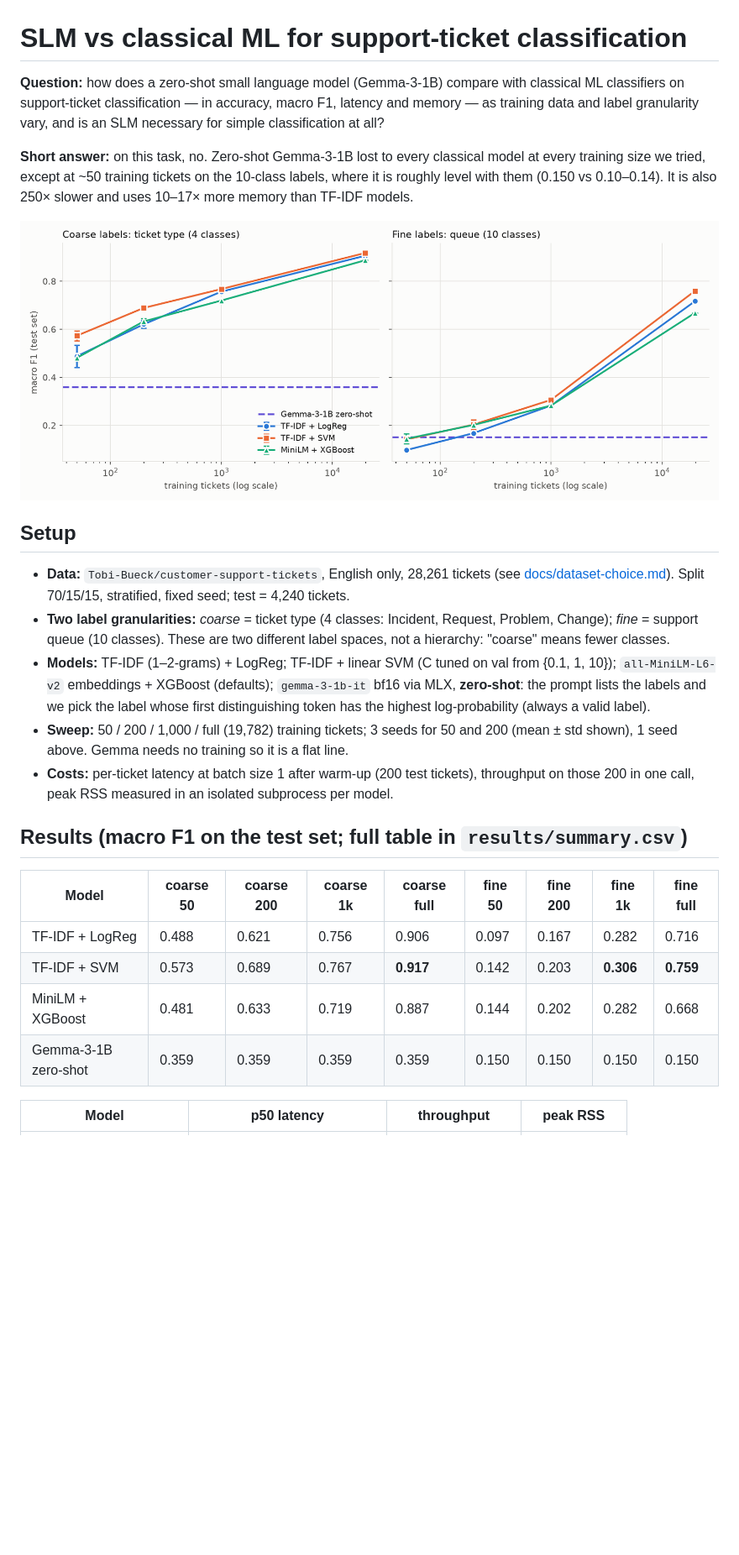
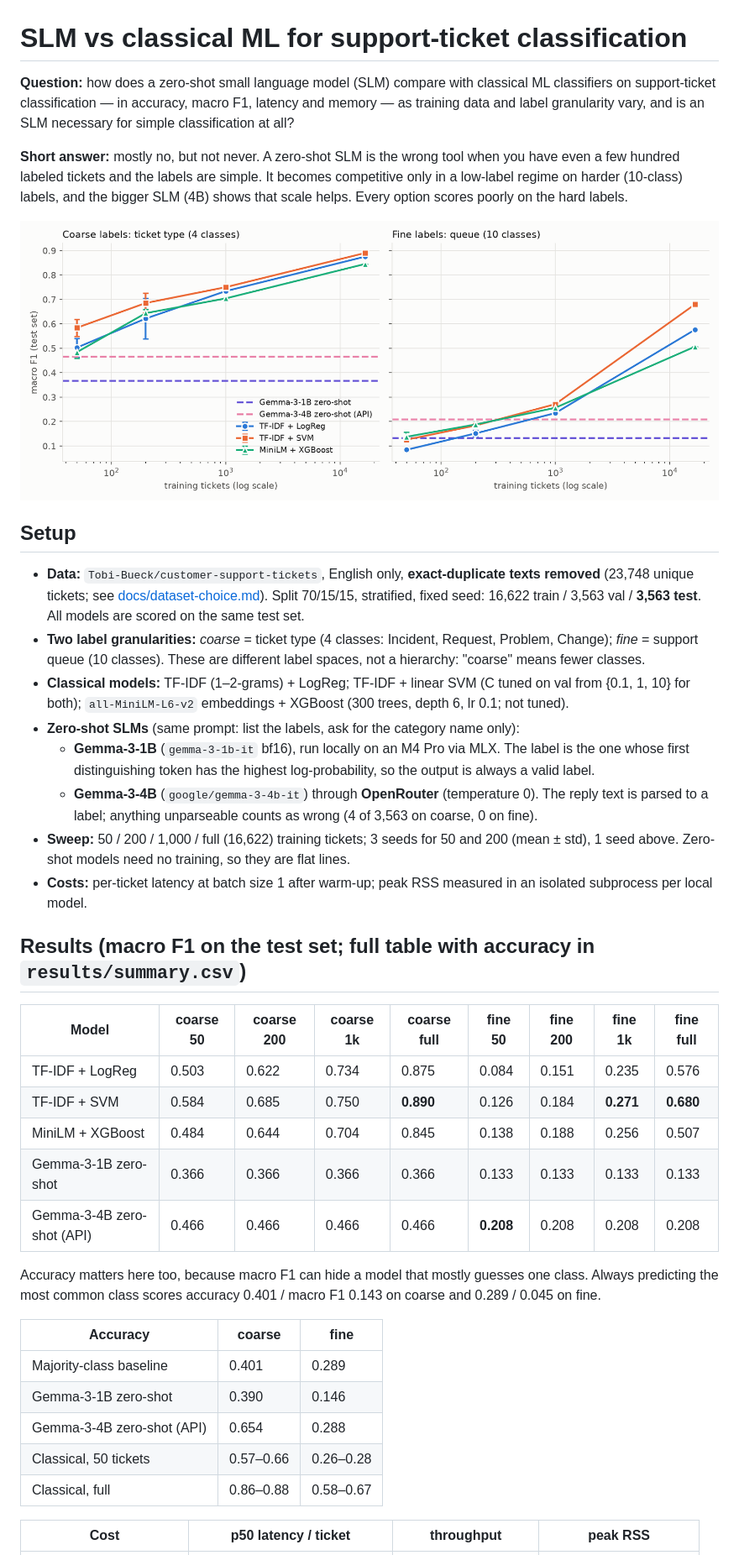
Before and after one commit to coltranetorres/slm-ml-text-classification, a Markdown page: README.md, the part around one of its changes. Shown at 84% size. Drawn GitHub-style; pictures changed too: results/crossover.png; blank space fills up the shorter version.

Commit message:
docs: final results with deduped data and Gemma-4B (API); chart shows both SLMs
Co-Authored-By: Claude Sonnet 5.5 <noreply@anthropic.com>

```diff
--- a/README.md
+++ b/README.md
@@ -1,38 +1,52 @@
 # SLM vs classical ML for support-ticket classification
 
-**Question:** how does a zero-shot small language model (Gemma-3-1B) compare with classical ML classifiers on
+**Question:** how does a zero-shot small language model (SLM) compare with classical ML classifiers on
 support-ticket classification — in accuracy, macro F1, latency and memory — as training data and label
 granularity vary, and is an SLM necessary for simple classification at all?
 
-**Short answer:** on this task, no. Zero-shot Gemma-3-1B lost to every classical model at every training size
-we tried, except at ~50 training tickets on the 10-class labels, where it is roughly level with them
-(0.150 vs 0.10–0.14). It is also 250× slower
-and uses 10–17× more memory than TF-IDF models.
+**Short answer:** mostly no, but not never. A zero-shot SLM is the wrong tool when you have even a few hundred
+labeled tickets and the labels are simple. It becomes competitive only in a low-label regime on harder
+(10-class) labels, and the bigger SLM (4B) shows that scale helps. Every option scores poorly on the hard labels.
 
 ![Macro F1 vs training size](results/crossover.png)
 
 ## Setup
-- **Data:** `Tobi-Bueck/customer-support-tickets`, English only, 28,261 tickets (see
-  [docs/dataset-choice.md](docs/dataset-choice.md)). Split 70/15/15, stratified, fixed seed; test = 4,240 tickets.
+- **Data:** `Tobi-Bueck/customer-support-tickets`, English only, **exact-duplicate texts removed**
+  (23,748 unique tickets; see [docs/dataset-choice.md](docs/dataset-choice.md)). Split 70/15/15, stratified, fixed seed:
+  16,622 train / 3,563 val / **3,563 test**. All models are scored on the same test set.
 - **Two label granularities:** *coarse* = ticket type (4 classes: Incident, Request, Problem, Change);
-  *fine* = support queue (10 classes). These are two different label spaces, not a hierarchy: "coarse" means
-  fewer classes.
-- **Models:** TF-IDF (1–2-grams) + LogReg; TF-IDF + linear SVM (C tuned on val from {0.1, 1, 10});
-  `all-MiniLM-L6-v2` embeddings + XGBoost (defaults); `gemma-3-1b-it` bf16 via MLX, **zero-shot**: the prompt lists
-  the labels and we pick the label whose first distinguishing token has the highest log-probability (always a valid label).
-- **Sweep:** 50 / 200 / 1,000 / full (19,782) training tickets; 3 seeds for 50 and 200 (mean ± std shown), 1 seed above.
-  Gemma needs no training so it is a flat line.
-- **Costs:** per-ticket latency at batch size 1 after warm-up (200 test tickets), throughput on those 200 in one call,
-  peak RSS measured in an isolated subprocess per model.
+  *fine* = support queue (10 classes). These are different label spaces, not a hierarchy: "coarse" means fewer classes.
+- **Classical models:** TF-IDF (1–2-grams) + LogReg; TF-IDF + linear SVM (C tuned on val from {0.1, 1, 10} for both);
+  `all-MiniLM-L6-v2` embeddings + XGBoost (300 trees, depth 6, lr 0.1; not tuned).
+- **Zero-shot SLMs** (same prompt: list the labels, ask for the category name only):
+  - **Gemma-3-1B** (`gemma-3-1b-it` bf16), run locally on an M4 Pro via MLX. The label is the one whose first
+    distinguishing token has the highest log-probability, so the output is always a valid label.
+  - **Gemma-3-4B** (`google/gemma-3-4b-it`) through **OpenRouter** (temperature 0). The reply text is parsed to a
+    label; anything unparseable counts as wrong (4 of 3,563 on coarse, 0 on fine).
+- **Sweep:** 50 / 200 / 1,000 / full (16,622) training tickets; 3 seeds for 50 and 200 (mean ± std), 1 seed above.
+  Zero-shot models need no training, so they are flat lines.
+- **Costs:** per-ticket latency at batch size 1 after warm-up; peak RSS measured in an isolated subprocess per local model.
 
-## Results (macro F1 on the test set; full table in `results/summary.csv`)
+## Results (macro F1 on the test set; full table with accuracy in `results/summary.csv`)
 
 | Model | coarse 50 | coarse 200 | coarse 1k | coarse full | fine 50 | fine 200 | fine 1k | fine full |
 |---|---|---|---|---|---|---|---|---|
-| TF-IDF + LogReg | 0.488 | 0.621 | 0.756 | 0.906 | 0.097 | 0.167 | 0.282 | 0.716 |
-| TF-IDF + SVM | 0.573 | 0.689 | 0.767 | **0.917** | 0.142 | 0.203 | **0.306** | **0.759** |
-| MiniLM + XGBoost | 0.481 | 0.633 | 0.719 | 0.887 | 0.144 | 0.202 | 0.282 | 0.668 |
-| Gemma-3-1B zero-shot | 0.359 | 0.359 | 0.359 | 0.359 | 0.150 | 0.150 | 0.150 | 0.150 |
+| TF-IDF + LogReg | 0.503 | 0.622 | 0.734 | 0.875 | 0.084 | 0.151 | 0.235 | 0.576 |
+| TF-IDF + SVM | 0.584 | 0.685 | 0.750 | **0.890** | 0.126 | 0.184 | **0.271** | **0.680** |
+| MiniLM + XGBoost | 0.484 | 0.644 | 0.704 | 0.845 | 0.138 | 0.188 | 0.256 | 0.507 |
+| Gemma-3-1B zero-shot | 0.366 | 0.366 | 0.366 | 0.366 | 0.133 | 0.133 | 0.133 | 0.133 |
+| Gemma-3-4B zero-shot (API) | 0.466 | 0.466 | 0.466 | 0.466 | **0.208** | 0.208 | 0.208 | 0.208 |
 
-| Model | p50 latency | throughput | peak RSS |
+Accuracy matters here too, because macro F1 can hide a model that mostly guesses one class. Always predicting the most
+common class scores accuracy 0.401 / macro F1 0.143 on coarse and 0.289 / 0.045 on fine.
+
+| Accuracy | coarse | fine |
+|---|---|---|
+| Majority-class baseline | 0.401 | 0.289 |
+| Gemma-3-1B zero-shot | 0.390 | 0.146 |
+| Gemma-3-4B zero-shot (API) | 0.654 | 0.288 |
+| Classical, 50 tickets | 0.57–0.66 | 0.26–0.28 |
+| Classical, full | 0.86–0.88 | 0.58–0.67 |
+
+| Cost | p50 latency / ticket | throughput | peak RSS |
 |---|---|---|---|
```
Also changed, not shown: other parts of README.md (+41 -27 lines), CLAUDE.md (+10 -2 lines), docs/dataset-choice.md (+5 -2 lines), 4 other files.
